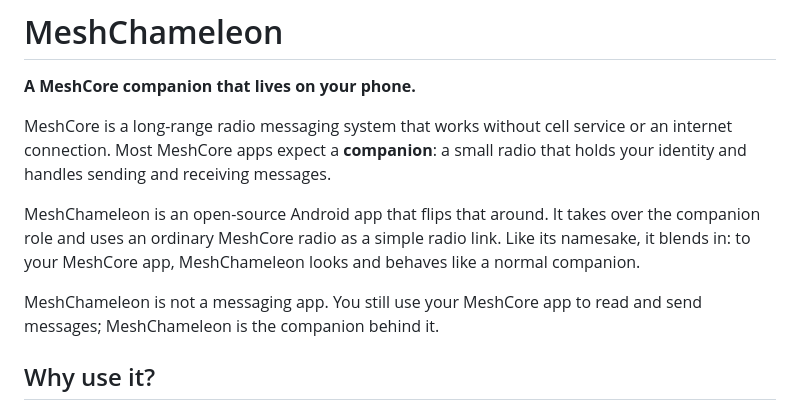
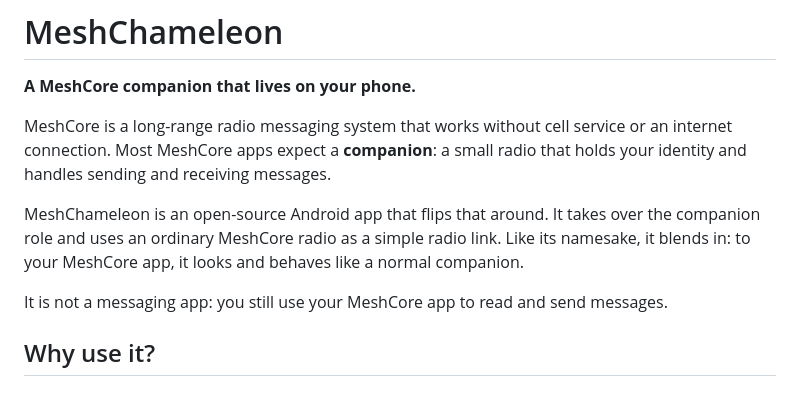
Before and after one commit to jhuebert/MeshChameleon, a Markdown page: README.md, the part around the change. Drawn GitHub-style.

Commit message:
docs: trim repeated product name in README intro

```diff
--- a/README.md
+++ b/README.md
@@ -12,11 +12,11 @@ radio that holds your identity and handles sending and receiving messages.
 
 MeshChameleon is an open-source Android app that flips that around. It takes
 over the companion role and uses an ordinary MeshCore radio as a simple radio
-link. Like its namesake, it blends in: to your MeshCore app, MeshChameleon looks
-and behaves like a normal companion.
+link. Like its namesake, it blends in: to your MeshCore app, it looks and
+behaves like a normal companion.
 
-MeshChameleon is not a messaging app. You still use your MeshCore app to read
-and send messages; MeshChameleon is the companion behind it.
+It is not a messaging app: you still use your MeshCore app to read and send
+messages.
 
 ## Why use it?
 
```
